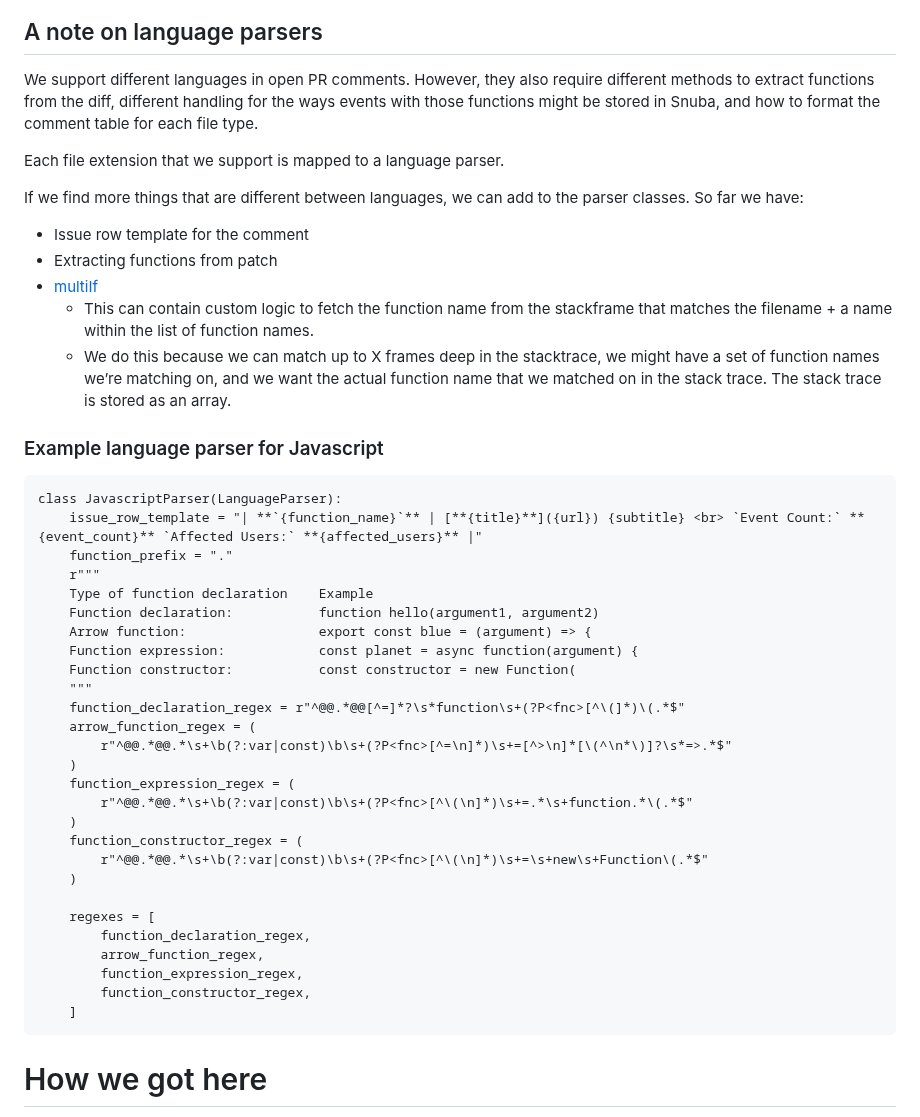
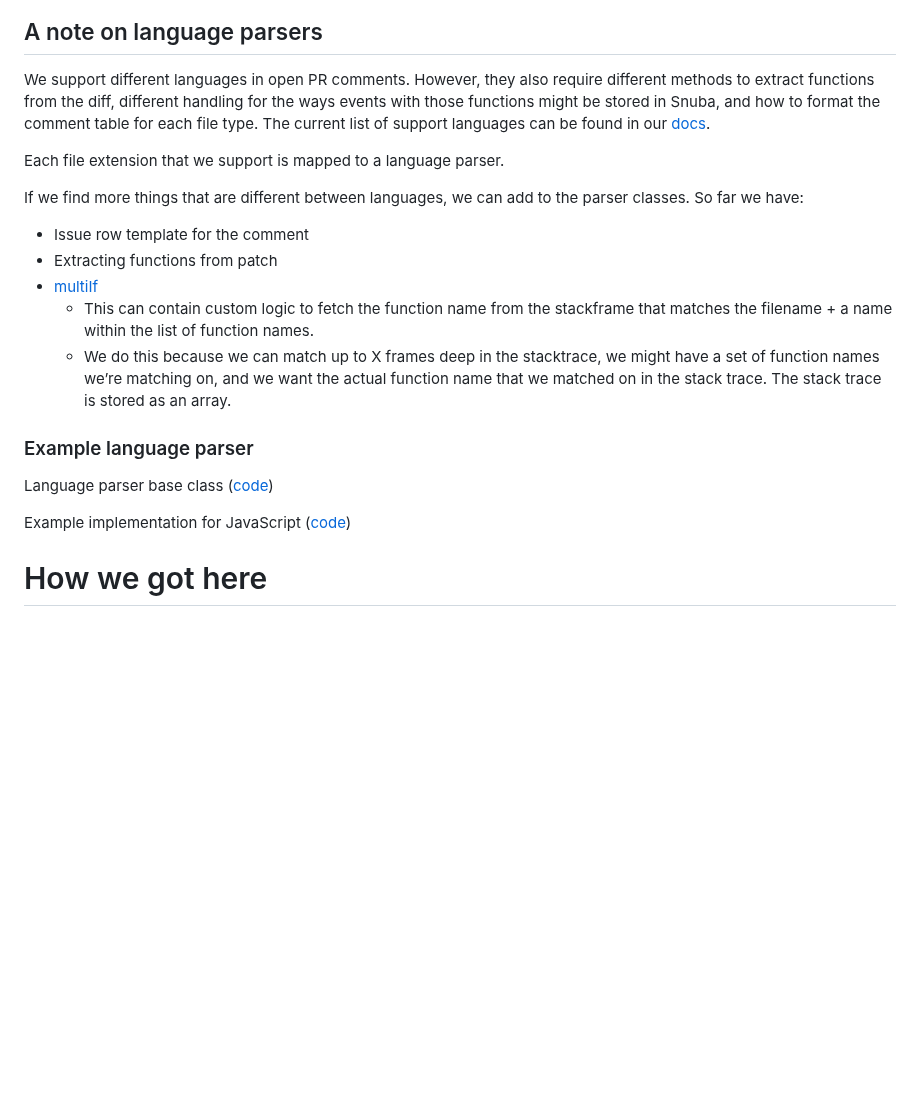
Before and after one commit to getsentry/sentry.engineering, a Markdown page: data/blog/how-open-pr-comments-work.md, the part around one of its changes. Rendered like a GitHub page; blank space fills up the shorter version.

Commit message:
improvements

````diff
--- a/data/blog/how-open-pr-comments-work.md
+++ b/data/blog/how-open-pr-comments-work.md
@@ -65,7 +69,7 @@ Then for each file, we make a little table with the function and issue informati
 
 ## A note on language parsers
 
-We support different languages in open PR comments. However, they also require different methods to extract functions from the diff, different handling for the ways events with those functions might be stored in Snuba, and how to format the comment table for each file type.
+We support different languages in open PR comments. However, they also require different methods to extract functions from the diff, different handling for the ways events with those functions might be stored in Snuba, and how to format the comment table for each file type. The current list of support languages can be found in our [docs](https://docs.sentry.io/product/integrations/source-code-mgmt/github/#open-pull-request-comments).
 
 Each file extension that we support is mapped to a language parser.
 
@@ -77,37 +81,11 @@ If we find more things that are different between languages, we can add to the p
   - This can contain custom logic to fetch the function name from the stackframe that matches the filename + a name within the list of function names.
   - We do this because we can match up to X frames deep in the stacktrace, we might have a set of function names we’re matching on, and we want the actual function name that we matched on in the stack trace. The stack trace is stored as an array.
 
-### Example language parser for Javascript
+### Example language parser
 
-```
-class JavascriptParser(LanguageParser):
-	issue_row_template = "| **`{function_name}`** | [**{title}**]({url}) {subtitle} <br> `Event Count:` **{event_count}** `Affected Users:` **{affected_users}** |"
-	function_prefix = "."
-	r"""
-	Type of function declaration    Example
-	Function declaration:           function hello(argument1, argument2)
-	Arrow function:                 export const blue = (argument) => {
-	Function expression:            const planet = async function(argument) {
-	Function constructor:           const constructor = new Function(
-	"""
-	function_declaration_regex = r"^@@.*@@[^=]*?\s*function\s+(?P<fnc>[^\(]*)\(.*$"
-	arrow_function_regex = (
-		r"^@@.*@@.*\s+\b(?:var|const)\b\s+(?P<fnc>[^=\n]*)\s+=[^>\n]*[\(^\n*\)]?\s*=>.*$"
-	)
-	function_expression_regex = (
-		r"^@@.*@@.*\s+\b(?:var|const)\b\s+(?P<fnc>[^\(\n]*)\s+=.*\s+function.*\(.*$"
-	)
-	function_constructor_regex = (
-		r"^@@.*@@.*\s+\b(?:var|const)\b\s+(?P<fnc>[^\(\n]*)\s+=\s+new\s+Function\(.*$"
-	)
+Language parser base class ([code](https://github.com/getsentry/sentry/blob/ffe0d41533b21ec6a448048e3ba43b16a491ea07/src/sentry/tasks/integrations/github/language_parsers.py#L65-L168))
 
-	regexes = [
-		function_declaration_regex,
-		arrow_function_regex,
-		function_expression_regex,
-		function_constructor_regex,
-	]
-```
+Example implementation for JavaScript ([code](https://github.com/getsentry/sentry/blob/ffe0d41533b21ec6a448048e3ba43b16a491ea07/src/sentry/tasks/integrations/github/language_parsers.py#L212-L240))
 
 # How we got here
 
````
Also changed, not shown: other parts of data/blog/how-open-pr-comments-work.md (+11 -7 lines).
